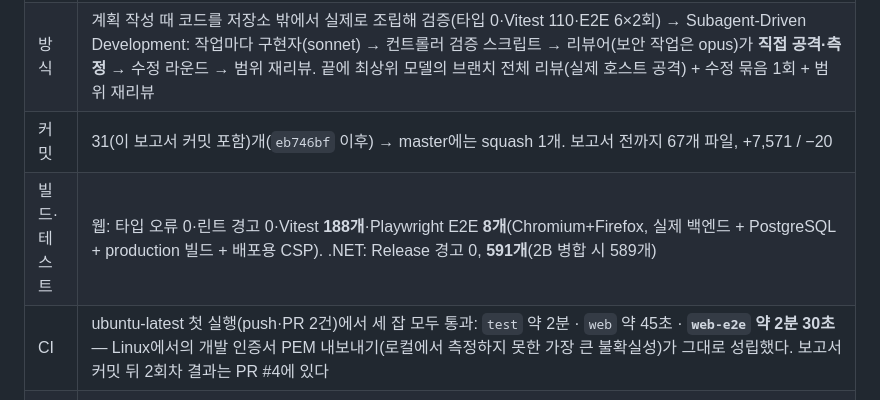
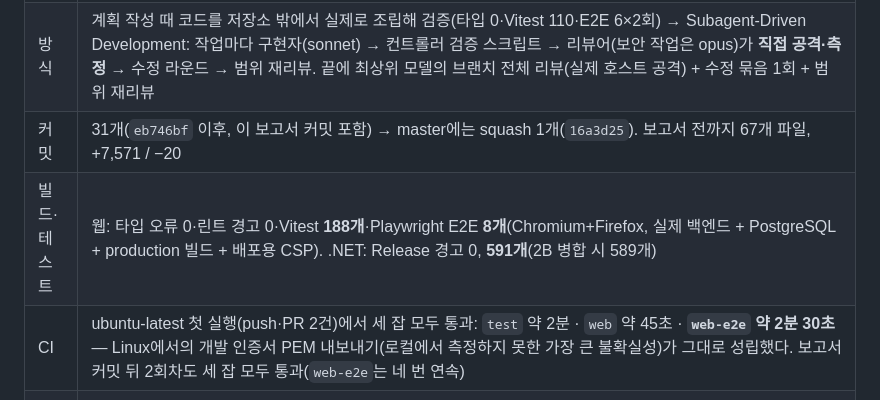
Before and after one commit to BerryBless/WebProject, a Markdown page: plan/tech_blog_3_report_0922.md, the part around the change. Drawn GitHub-style.

```diff
--- a/plan/tech_blog_3_report_0922.md
+++ b/plan/tech_blog_3_report_0922.md
@@ -8,9 +8,9 @@
 |---|---|
 | 범위 | Plan 3 — 관리 에디터 SPA(`PortfolioBlog.Web`): API 클라이언트·오류 모델, 로그인·세션 만료 처리, 글 목록·편집(CodeMirror, 409 나란히 비교, 임시본), sandbox iframe 미리보기, 시리즈·태그·첨부 화면, 소스 가드, 실제 백엔드 Playwright E2E, CI `web`·`web-e2e` 잡. 백엔드 변경은 테스트 1개(미리보기 CSS 스냅숏) |
 | 방식 | 계획 작성 때 코드를 저장소 밖에서 실제로 조립해 검증(타입 0·Vitest 110·E2E 6×2회) → Subagent-Driven Development: 작업마다 구현자(sonnet) → 컨트롤러 검증 스크립트 → 리뷰어(보안 작업은 opus)가 **직접 공격·측정** → 수정 라운드 → 범위 재리뷰. 끝에 최상위 모델의 브랜치 전체 리뷰(실제 호스트 공격) + 수정 묶음 1회 + 범위 재리뷰 |
-| 커밋 | 31(이 보고서 커밋 포함)개(`eb746bf` 이후) → master에는 squash 1개. 보고서 전까지 67개 파일, +7,571 / −20 |
+| 커밋 | 31개(`eb746bf` 이후, 이 보고서 커밋 포함) → master에는 squash 1개(`16a3d25`). 보고서 전까지 67개 파일, +7,571 / −20 |
 | 빌드·테스트 | 웹: 타입 오류 0·린트 경고 0·Vitest **188개**·Playwright E2E **8개**(Chromium+Firefox, 실제 백엔드 + PostgreSQL + production 빌드 + 배포용 CSP). .NET: Release 경고 0, **591개**(2B 병합 시 589개) |
-| CI | ubuntu-latest 첫 실행(push·PR 2건)에서 세 잡 모두 통과: `test` 약 2분 · `web` 약 45초 · **`web-e2e` 약 2분 30초** — Linux에서의 개발 인증서 PEM 내보내기(로컬에서 측정하지 못한 가장 큰 불확실성)가 그대로 성립했다. 보고서 커밋 뒤 2회차 결과는 PR #4에 있다 |
+| CI | ubuntu-latest 첫 실행(push·PR 2건)에서 세 잡 모두 통과: `test` 약 2분 · `web` 약 45초 · **`web-e2e` 약 2분 30초** — Linux에서의 개발 인증서 PEM 내보내기(로컬에서 측정하지 못한 가장 큰 불확실성)가 그대로 성립했다. 보고서 커밋 뒤 2회차도 세 잡 모두 통과(`web-e2e`는 네 번 연속) |
 | 보안 결론 | 최종 리뷰가 실제 API + PostgreSQL + production 빌드를 HTTPS로 띄워 Chromium·Firefox로 공격: **Critical 0건.** 8개 화면의 적대적 문자열은 전부 텍스트로만 표시, 미리보기 iframe 안에는 H1·P·A만, `?next=` 22종 × 2브라우저에서 교차 출처 이동 0, sandbox를 지워도 스크립트 미실행, `dist` 깨끗, `npm audit` 0건·lock 219개 전부 공식 레지스트리. 실측된 결함 5건(디바운스 창 안 입력의 소실, 비밀번호가 mutation 캐시에 잔류, 프록시 접두사 충돌, 보통 속도의 글쓰기로 미리보기 429 도달, 오류 경계 없음)은 수정 묶음에서 닫았다(3절) |
 | 사용자 지시 | "1번(서브에이전트 방식)으로, 추천안으로 끝까지" — 질문 없이 진행했고, 내린 판정 16건은 5절에 전부 적었다 |
 
```
Also changed, not shown: plan/resume_guide_0921.md (+2 -2 lines).
